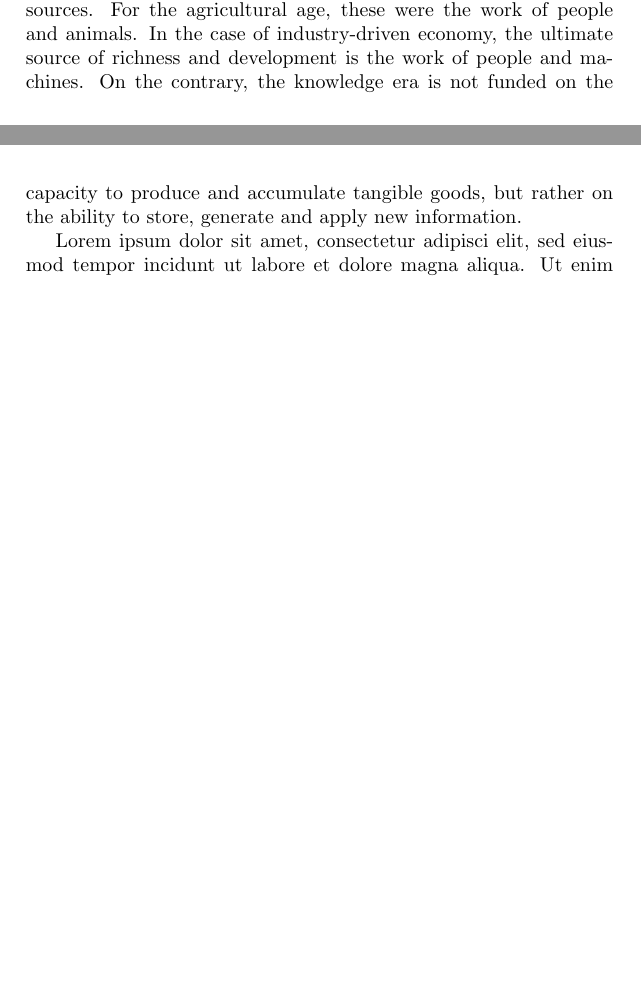
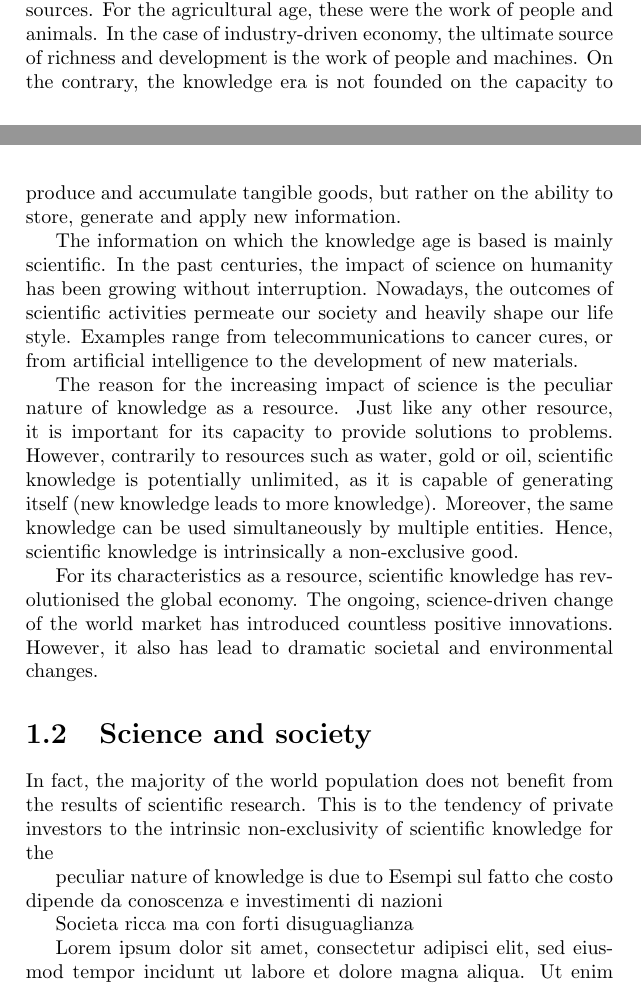
Before and after one commit to GiulioMazzolo/Thesis_SGP, a LaTeX thesis (Thesis_SGP.tex, which reads Thesis_chapters/Science_communication.tex): two parts of pages 11 and 12 of 14 before the commit and two parts of pages 11 and 12 of 15 after it, joined at a grey line, cut so that both start at the same text, the shorter picture padded with empty space. Compiled offline with pdfLaTeX.

Commit message:
Concluded first version of section 1.1

```diff
--- a/Thesis_chapters/Science_communication.tex
+++ b/Thesis_chapters/Science_communication.tex
@@ -4,7 +4,21 @@ This chapters presents a very conincise overview of the importance of science co
 \section{The knowledge era}
 Three economical eras have been identified in the history of human civilisation \cite{Aasi1}. The first one was the agricultural age. This is believed to have started between 10000 and 8000 B.C. in different regions in the world. The second era is the industrial one. It began in England in the 18th century as a result of the industrial revolution. The third era is the knowledge age, and it is the one into which human civilization is currently entering.
 
-The three eras are based on different primary production resources. For the agricultural age, these were the work of people and animals. In the case of industry-driven economy, the ultimate source of richness and development is the work of people and machines. On the contrary, the knowledge era is not funded on the capacity to produce and accumulate tangible goods, but rather on the ability to store, generate and apply new information.
+The three eras are based on different primary production resources. For the agricultural age, these were the work of people and animals. In the case of industry-driven economy, the ultimate source of richness and development is the work of people and machines. On the contrary, the knowledge era is not founded on the capacity to produce and accumulate tangible goods, but rather on the ability to store, generate and apply new information.
+
+The information on which the knowledge age is based is mainly scientific. In the past centuries, the impact of science on humanity has been growing without interruption. Nowadays, the outcomes of scientific activities permeate our society and heavily shape our life style. Examples range from telecommunications to cancer cures, or from artificial intelligence to the development of new materials.
+
+The reason for the increasing impact of science is the peculiar nature of knowledge as a resource. Just like any other resource, it is important for its capacity to provide solutions to problems. However, contrarily to resources such as water, gold or oil, scientific knowledge is potentially unlimited, as it is capable of generating itself (new knowledge leads to more knowledge). Moreover, the same knowledge can be used simultaneously by multiple entities. Hence, scientific knowledge is intrinsically a non-exclusive good.
+
+For its characteristics as a resource, scientific knowledge has revolutionised the global economy. The ongoing, science-driven change of the world market has introduced countless positive innovations. However, it also has lead to dramatic societal and environmental changes.
+
+\section{Science and society}
+
+In fact, the majority of the world population does not benefit from the results of scientific research. This is  to the tendency of private investors to the intrinsic non-exclusivity of scientific knowledge for the
+
+peculiar nature of knowledge is due to Esempi sul fatto che costo dipende da conoscenza e investimenti di nazioni
+
+Societa ricca ma con forti disuguaglianza
 
 Lorem ipsum dolor sit amet, consectetur adipisci elit, sed eiusmod tempor incidunt ut labore et dolore magna aliqua. Ut enim ad minim veniam, quis nostrum exercitationem ullam corporis suscipit laboriosam, nisi ut aliquid ex ea commodi consequatur. Quis aute iure reprehenderit in voluptate velit esse cillum dolore eu fugiat nulla pariatur. Excepteur sint obcaecat cupiditat non proident, sunt in culpa qui officia deserunt mollit anim id est laborum.
 
```
